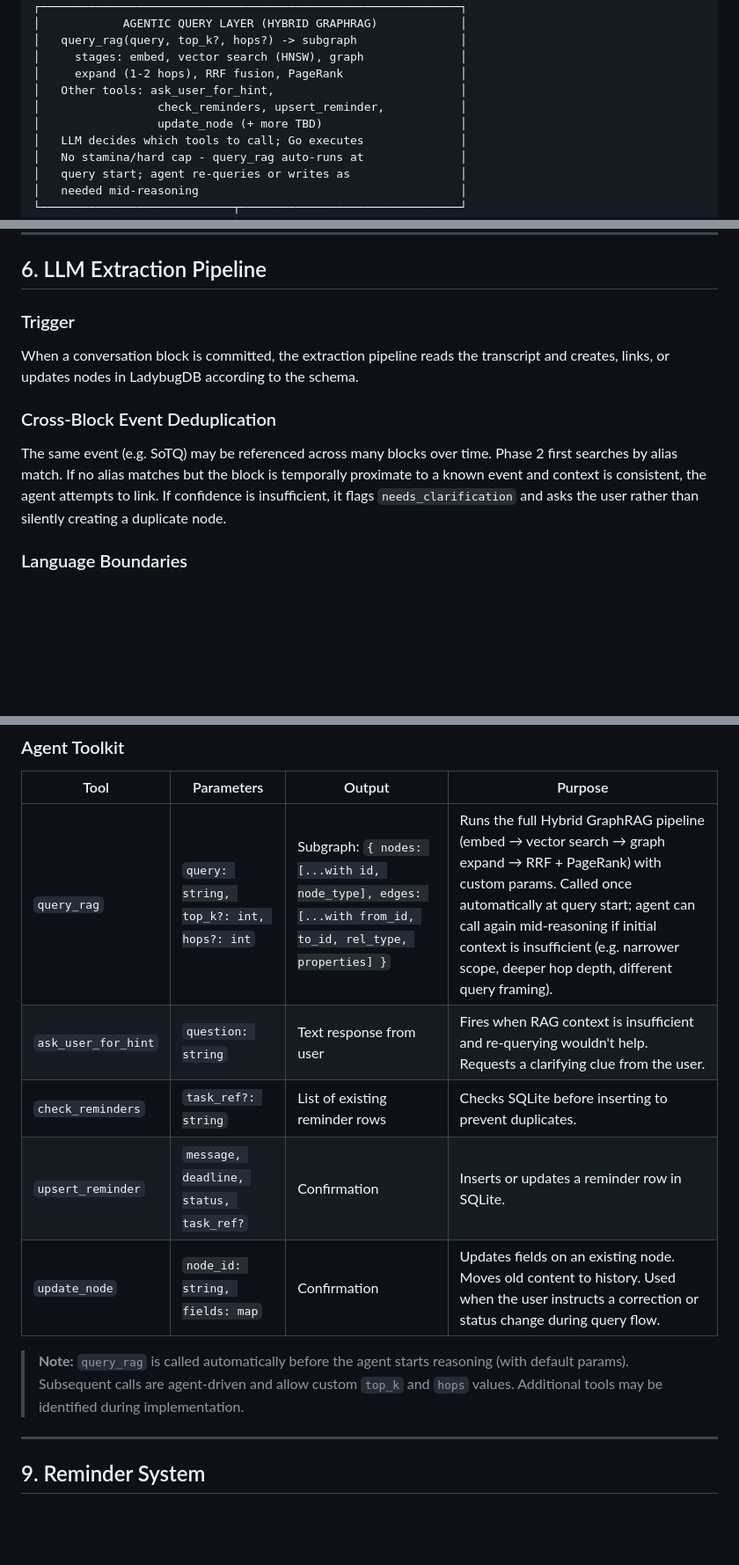
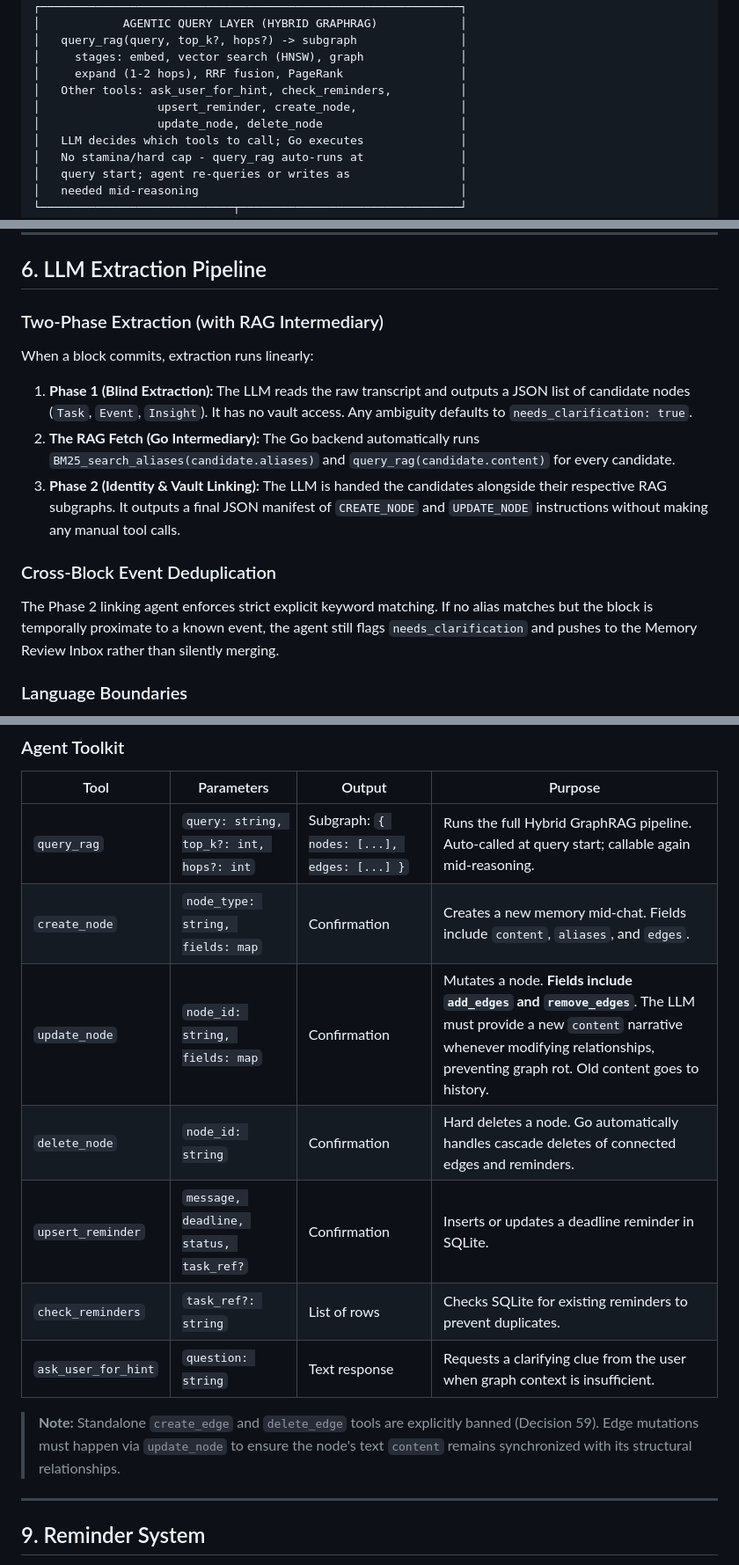
Before and after one commit to gimigkk/Alfred-Memory, a Markdown page: Alfred.md, 3 parts joined by grey strips. Shown at 88% size. Rendered like a GitHub page; blank space fills up the shorter version.

Commit message:
feat: add Phase 0 implementation plan for hybrid GraphRAG and update Alfred architecture documentation

```diff
--- a/Alfred.md
+++ b/Alfred.md
@@ -122,9 +122,9 @@ Not just a smart notes app. Alfred is closer to a personal epistemics engine - s
 │   query_rag(query, top_k?, hops?) -> subgraph               │
 │     stages: embed, vector search (HNSW), graph              │
 │     expand (1-2 hops), RRF fusion, PageRank                 │
-│   Other tools: ask_user_for_hint,                           │
-│                 check_reminders, upsert_reminder,           │
-│                 update_node (+ more TBD)                    │
+│   Other tools: ask_user_for_hint, check_reminders,          │
+│                 upsert_reminder, create_node,               │
+│                 update_node, delete_node                    │
 │   LLM decides which tools to call; Go executes              │
 │   No stamina/hard cap - query_rag auto-runs at              │
 │   query start; agent re-queries or writes as                │
@@ -208,11 +208,14 @@ Blocks are strictly **per-chat**. `chat_id` on ConversationBlock is the enforced
 
 ## 6. LLM Extraction Pipeline
 
-### Trigger
-When a conversation block is committed, the extraction pipeline reads the transcript and creates, links, or updates nodes in LadybugDB according to the schema.
+### Two-Phase Extraction (with RAG Intermediary)
+When a block commits, extraction runs linearly:
+1. **Phase 1 (Blind Extraction):** The LLM reads the raw transcript and outputs a JSON list of candidate nodes (`Task`, `Event`, `Insight`). It has no vault access. Any ambiguity defaults to `needs_clarification: true`.
+2. **The RAG Fetch (Go Intermediary):** The Go backend automatically runs `BM25_search_aliases(candidate.aliases)` and `query_rag(candidate.content)` for every candidate.
+3. **Phase 2 (Identity & Vault Linking):** The LLM is handed the candidates alongside their respective RAG subgraphs. It outputs a final JSON manifest of `CREATE_NODE` and `UPDATE_NODE` instructions without making any manual tool calls.
 
 ### Cross-Block Event Deduplication
-The same event (e.g. SoTQ) may be referenced across many blocks over time. Phase 2 first searches by alias match. If no alias matches but the block is temporally proximate to a known event and context is consistent, the agent attempts to link. If confidence is insufficient, it flags `needs_clarification` and asks the user rather than silently creating a duplicate node.
+The Phase 2 linking agent enforces strict explicit keyword matching. If no alias matches but the block is temporally proximate to a known event, the agent still flags `needs_clarification` and pushes to the Memory Review Inbox rather than silently merging.
 
 ### Language Boundaries
 - **Storage (Database properties):** Stored explicitly in **Indonesian**. This matches the vocabulary of real messages, ensuring keyword searches (BM25) and fuzzy lookups match naturally without losing semantic nuance in translation.
@@ -458,13 +461,15 @@ BM25 full-text search via LadybugDB's native extension is used for alias matchin
 
 | Tool | Parameters | Output | Purpose |
 |---|---|---|---|
-| `query_rag` | `query: string, top_k?: int, hops?: int` | Subgraph: `{ nodes: [...with id, node_type], edges: [...with from_id, to_id, rel_type, properties] }` | Runs the full Hybrid GraphRAG pipeline (embed → vector search → graph expand → RRF + PageRank) with custom params. Called once automatically at query start; agent can call again mid-reasoning if initial context is insufficient (e.g. narrower scope, deeper hop depth, different query framing). |
-| `ask_user_for_hint` | `question: string` | Text response from user | Fires when RAG context is insufficient and re-querying wouldn't help. Requests a clarifying clue from the user. |
-| `check_reminders` | `task_ref?: string` | List of existing reminder rows | Checks SQLite before inserting to prevent duplicates. |
-| `upsert_reminder` | `message, deadline, status, task_ref?` | Confirmation | Inserts or updates a reminder row in SQLite. |
-| `update_node` | `node_id: string, fields: map` | Confirmation | Updates fields on an existing node. Moves old content to history. Used when the user instructs a correction or status change during query flow. |
+| `query_rag` | `query: string, top_k?: int, hops?: int` | Subgraph: `{ nodes: [...], edges: [...] }` | Runs the full Hybrid GraphRAG pipeline. Auto-called at query start; callable again mid-reasoning. |
+| `create_node` | `node_type: string, fields: map` | Confirmation | Creates a new memory mid-chat. Fields include `content`, `aliases`, and `edges`. |
+| `update_node` | `node_id: string, fields: map` | Confirmation | Mutates a node. **Fields include `add_edges` and `remove_edges`**. The LLM must provide a new `content` narrative whenever modifying relationships, preventing graph rot. Old content goes to history. |
+| `delete_node` | `node_id: string` | Confirmation | Hard deletes a node. Go automatically handles cascade deletes of connected edges and reminders. |
+| `upsert_reminder` | `message, deadline, status, task_ref?` | Confirmation | Inserts or updates a deadline reminder in SQLite. |
+| `check_reminders` | `task_ref?: string` | List of rows | Checks SQLite for existing reminders to prevent duplicates. |
+| `ask_user_for_hint` | `question: string` | Text response | Requests a clarifying clue from the user when graph context is insufficient. |
 
-> **Note:** `query_rag` is called automatically before the agent starts reasoning (with default params). Subsequent calls are agent-driven and allow custom `top_k` and `hops` values. Additional tools may be identified during implementation.
+> **Note:** Standalone `create_edge` and `delete_edge` tools are explicitly banned (Decision 59). Edge mutations must happen via `update_node` to ensure the node's text `content` remains synchronized with its structural relationships.
 
 ---
 
```
Also changed, not shown: other parts of Alfred.md (+7 -14 lines), Phase_0_Plan.md (added, +117 -0 lines).
